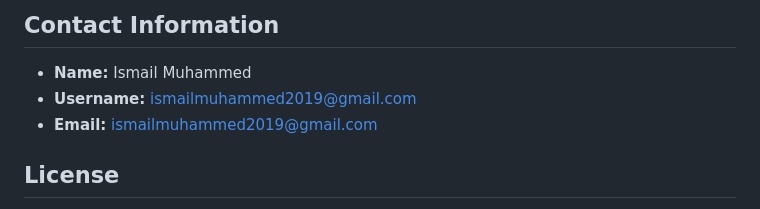
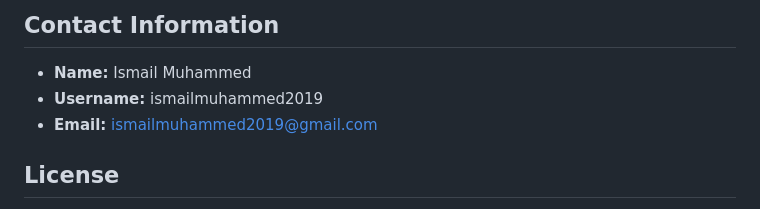
Before and after one commit to IsmailMuhammed2019/devCiCD, a Markdown page: README.md, the part around the change. Rendered like a GitHub page.

```diff
--- a/README.md
+++ b/README.md
@@ -88,7 +88,7 @@ Follow these steps to deploy your static website on Google Cloud Platform (GCP)
 ## Contact Information
 
 - **Name:** Ismail Muhammed
-- **Username:** ismailmuhammed2019@gmail.com
+- **Username:** ismailmuhammed2019
 - **Email:** ismailmuhammed2019@gmail.com
 
 ## License
```
